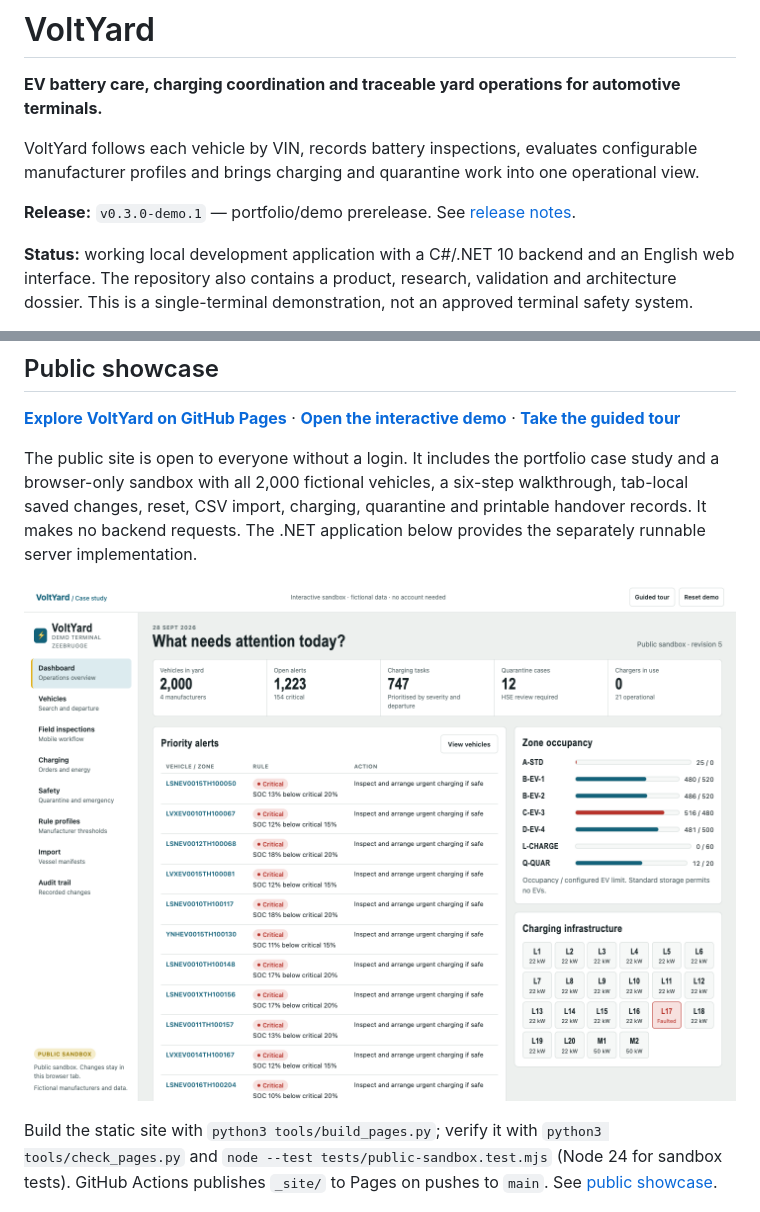
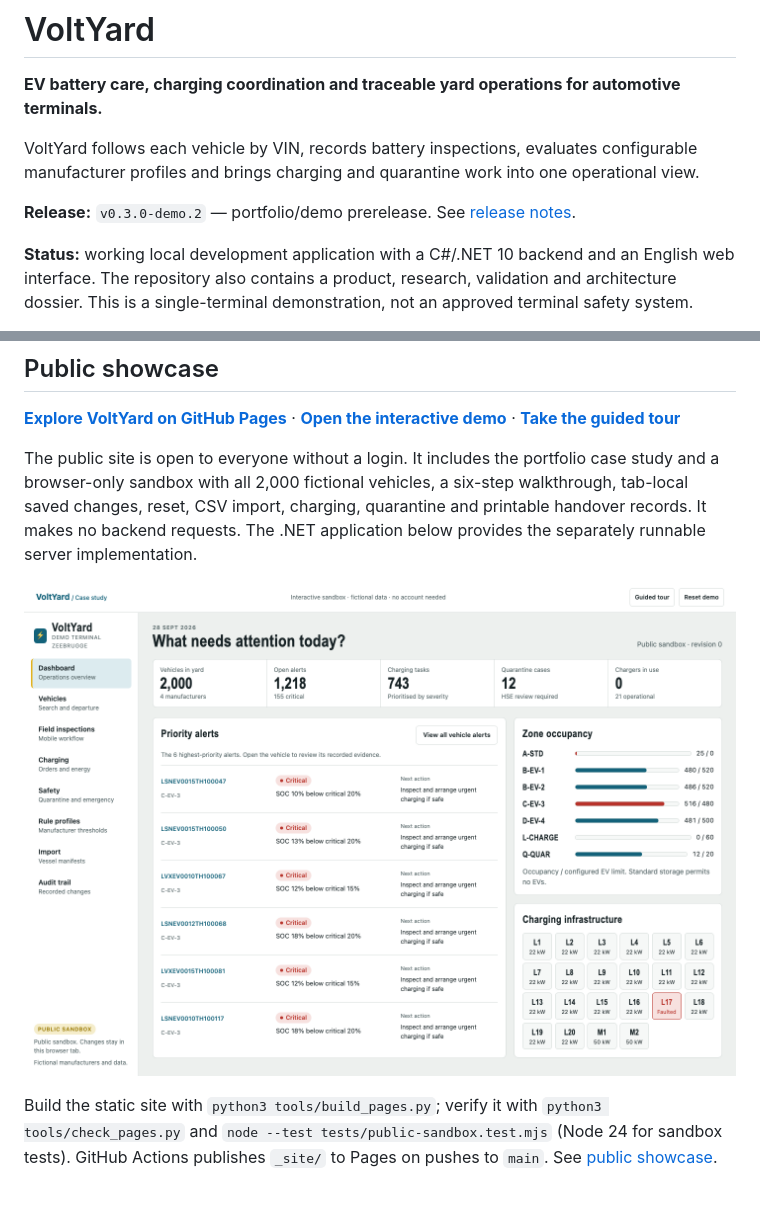
Before and after one commit to phlppgdfry/VoltYard, a Markdown page: README.md, 2 parts joined by grey strips. Drawn GitHub-style; pictures changed too: showcase/assets/dashboard.png.

```diff
--- a/README.md
+++ b/README.md
@@ -4,7 +4,7 @@
 
 VoltYard follows each vehicle by VIN, records battery inspections, evaluates configurable manufacturer profiles and brings charging and quarantine work into one operational view.
 
-**Release:** `v0.3.0-demo.1` — portfolio/demo prerelease. See [release notes](RELEASE_NOTES.md).
+**Release:** `v0.3.0-demo.2` — portfolio/demo prerelease. See [release notes](RELEASE_NOTES.md).
 
 **Status:** working local development application with a C#/.NET 10 backend and an English web interface. The repository also contains a product, research, validation and architecture dossier. This is a single-terminal demonstration, not an approved terminal safety system.
 
```
Also changed, not shown: RELEASE_NOTES.md (+11 -3 lines), docs/testing.md (+4 -0 lines), 8 other files.
